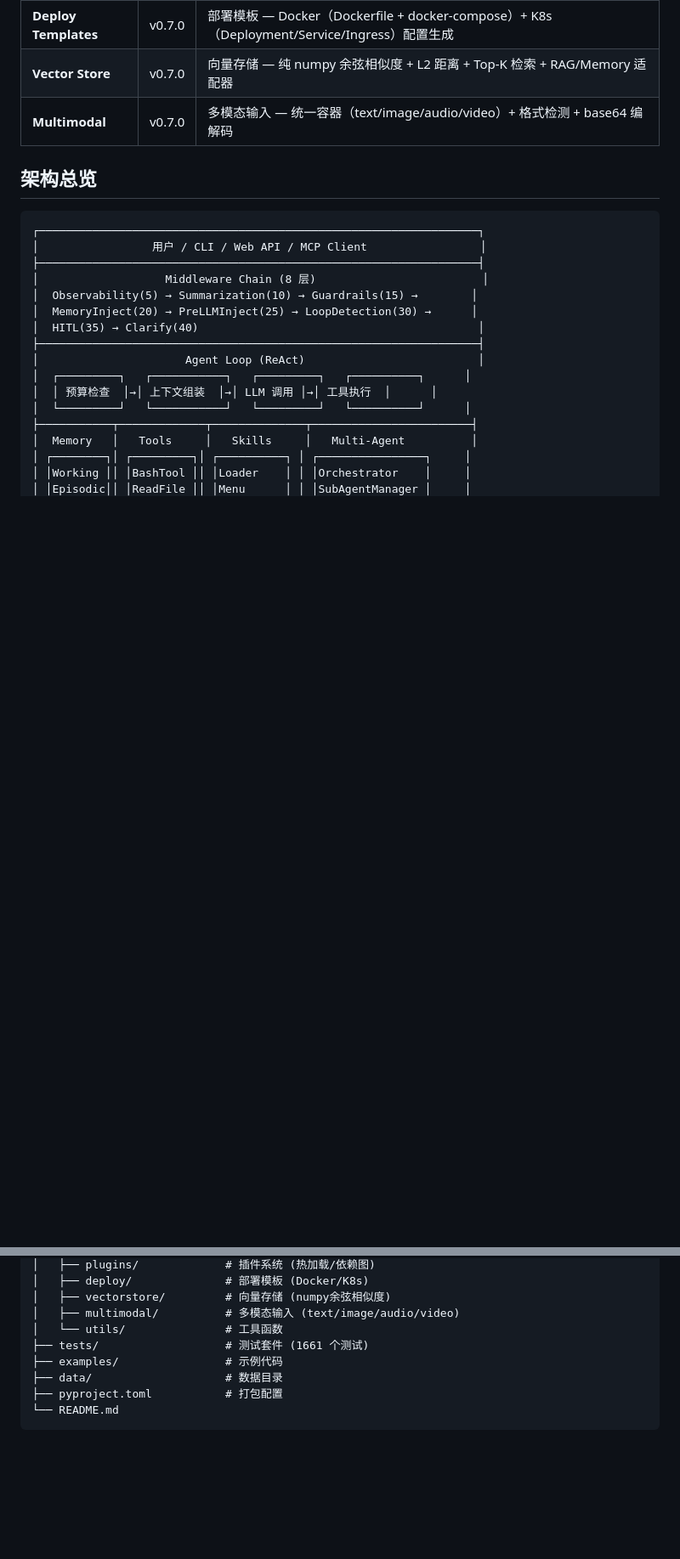
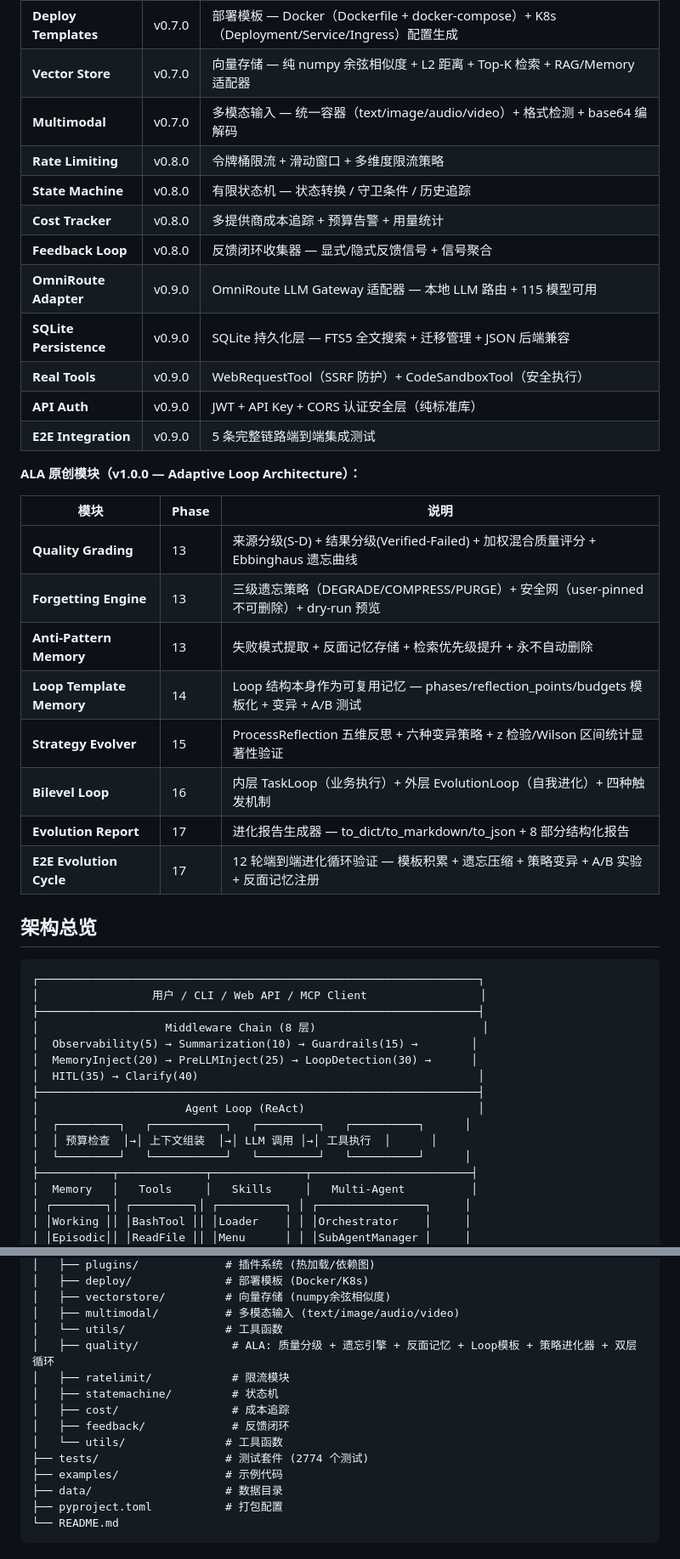
Before and after one commit to Z4OR-cyber/ai-fullstack-lab, a Markdown page: suyi/README.md, 2 parts joined by grey strips. Shown at 85% size. Drawn GitHub-style; blank space fills up the shorter version.

```diff
--- a/suyi/README.md
+++ b/suyi/README.md
@@ -46,6 +46,28 @@ Suyi 是一个纯 Python 实现的自进化 AI Agent 框架，不依赖 PyTorch
 | **Deploy Templates** | v0.7.0 | 部署模板 — Docker（Dockerfile + docker-compose）+ K8s（Deployment/Service/Ingress）配置生成 |
 | **Vector Store** | v0.7.0 | 向量存储 — 纯 numpy 余弦相似度 + L2 距离 + Top-K 检索 + RAG/Memory 适配器 |
 | **Multimodal** | v0.7.0 | 多模态输入 — 统一容器（text/image/audio/video）+ 格式检测 + base64 编解码 |
+| **Rate Limiting** | v0.8.0 | 令牌桶限流 + 滑动窗口 + 多维度限流策略 |
+| **State Machine** | v0.8.0 | 有限状态机 — 状态转换 / 守卫条件 / 历史追踪 |
+| **Cost Tracker** | v0.8.0 | 多提供商成本追踪 + 预算告警 + 用量统计 |
+| **Feedback Loop** | v0.8.0 | 反馈闭环收集器 — 显式/隐式反馈信号 + 信号聚合 |
+| **OmniRoute Adapter** | v0.9.0 | OmniRoute LLM Gateway 适配器 — 本地 LLM 路由 + 115 模型可用 |
+| **SQLite Persistence** | v0.9.0 | SQLite 持久化层 — FTS5 全文搜索 + 迁移管理 + JSON 后端兼容 |
+| **Real Tools** | v0.9.0 | WebRequestTool（SSRF 防护）+ CodeSandboxTool（安全执行） |
+| **API Auth** | v0.9.0 | JWT + API Key + CORS 认证安全层（纯标准库） |
+| **E2E Integration** | v0.9.0 | 5 条完整链路端到端集成测试 |
+
+**ALA 原创模块（v1.0.0 — Adaptive Loop Architecture）：**
+
+| 模块 | Phase | 说明 |
+|------|-------|------|
+| **Quality Grading** | 13 | 来源分级(S-D) + 结果分级(Verified-Failed) + 加权混合质量评分 + Ebbinghaus 遗忘曲线 |
+| **Forgetting Engine** | 13 | 三级遗忘策略（DEGRADE/COMPRESS/PURGE）+ 安全网（user-pinned 不可删除）+ dry-run 预览 |
+| **Anti-Pattern Memory** | 13 | 失败模式提取 + 反面记忆存储 + 检索优先级提升 + 永不自动删除 |
+| **Loop Template Memory** | 14 | Loop 结构本身作为可复用记忆 — phases/reflection_points/budgets 模板化 + 变异 + A/B 测试 |
+| **Strategy Evolver** | 15 | ProcessReflection 五维反思 + 六种变异策略 + z 检验/Wilson 区间统计显著性验证 |
+| **Bilevel Loop** | 16 | 内层 TaskLoop（业务执行）+ 外层 EvolutionLoop（自我进化）+ 四种触发机制 |
+| **Evolution Report** | 17 | 进化报告生成器 — to_dict/to_markdown/to_json + 8 部分结构化报告 |
+| **E2E Evolution Cycle** | 17 | 12 轮端到端进化循环验证 — 模板积累 + 遗忘压缩 + 策略变异 + A/B 实验 + 反面记忆注册 |
 
 ## 架构总览
 
@@ -537,7 +598,13 @@ suyi/
 │   ├── vectorstore/         # 向量存储 (numpy余弦相似度)
 │   ├── multimodal/          # 多模态输入 (text/image/audio/video)
 │   └── utils/               # 工具函数
-├── tests/                   # 测试套件 (1661 个测试)
+│   ├── quality/              # ALA: 质量分级 + 遗忘引擎 + 反面记忆 + Loop模板 + 策略进化器 + 双层循环
+│   ├── ratelimit/            # 限流模块
+│   ├── statemachine/         # 状态机
+│   ├── cost/                 # 成本追踪
+│   ├── feedback/             # 反馈闭环
+│   └── utils/               # 工具函数
+├── tests/                   # 测试套件 (2774 个测试)
 ├── examples/                # 示例代码
 ├── data/                    # 数据目录
 ├── pyproject.toml           # 打包配置
```
Also changed, not shown: other parts of suyi/README.md (+39 -0 lines).
